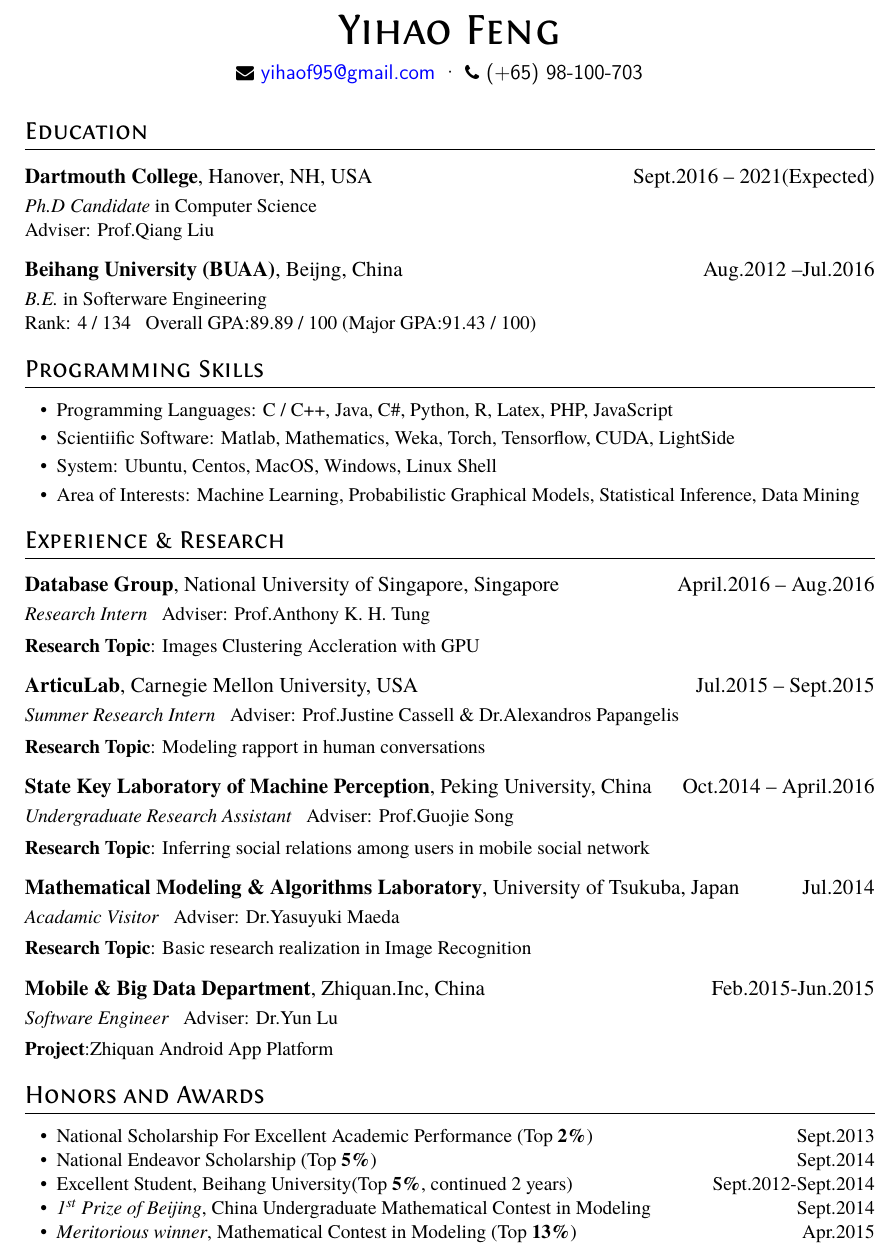
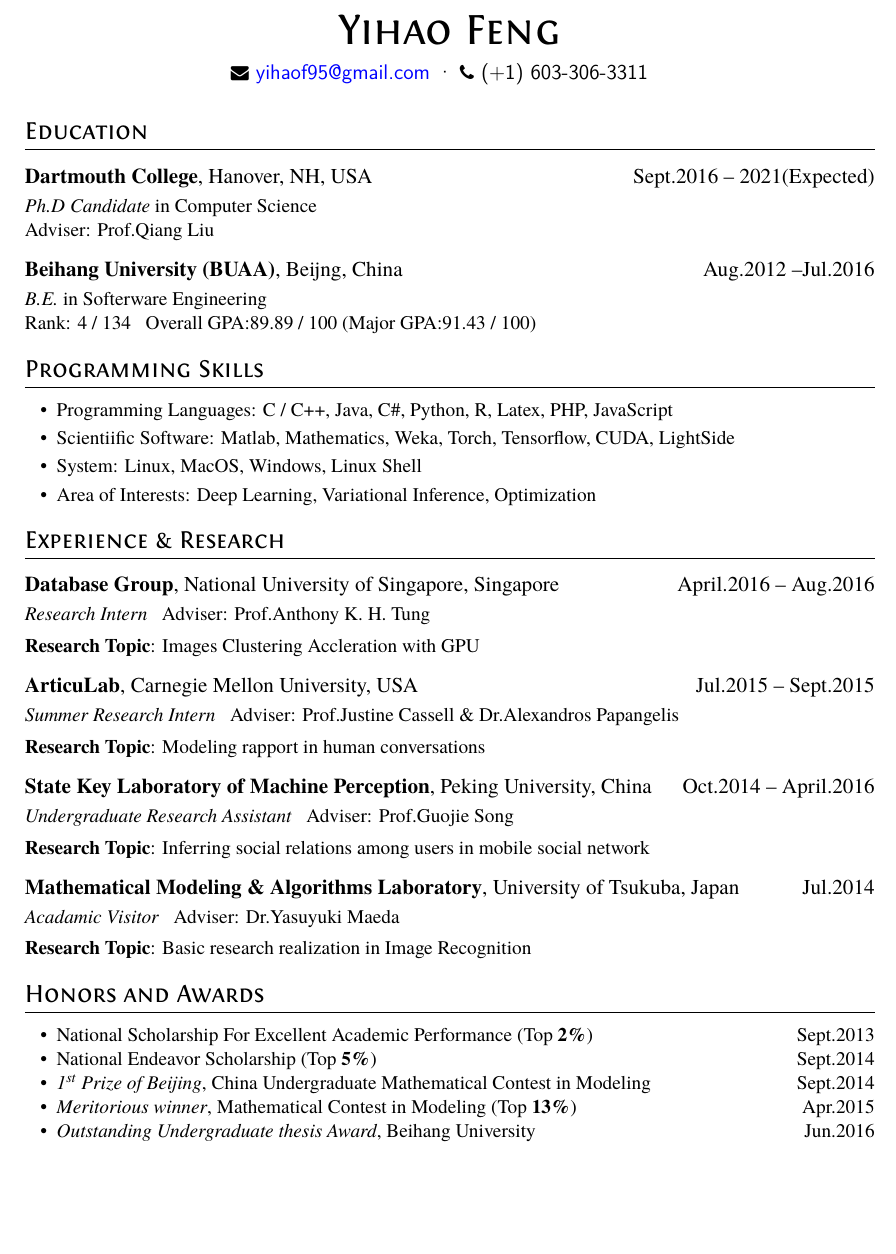
Before and after one commit to dagnaf/Curriculum-Vitae, a LaTeX CV (resume.tex): part of page 1 of 2 before the commit and part of the page after it, cut so that both start at the same text, the shorter picture padded with empty space. Compiled offline with XeLaTeX.

Commit message:
update resume

```diff
--- a/resume.tex
+++ b/resume.tex
@@ -9,7 +9,7 @@
 \name{Yihao Feng}
 
 
-\contactInfo{\href{mailto:yihaof95@gmail.com}{yihaof95@gmail.com}}{(+65) 98-100-703}{}
+\contactInfo{\href{mailto:yihaof95@gmail.com}{yihaof95@gmail.com}}{(+1) 603-306-3311}{}
 %keep the last empty braces!
 
 %
@@ -36,8 +36,8 @@ Rank: 4 / 134 \ \  Overall GPA:89.89 / 100 (Major GPA:91.43 / 100)
 \begin{itemize}[parsep=0.5ex]
   \item Programming Languages: C / C++, Java, C\#, Python, R, Latex, PHP, JavaScript
   \item Scientiific Software: Matlab, Mathematics, Weka, Torch, Tensorflow, CUDA, LightSide
-  \item System: Ubuntu, Centos, MacOS, Windows, Linux Shell
-  \item Area of Interests: Machine Learning, Probabilistic Graphical Models, Statistical Inference, Data Mining
+  \item System: Linux, MacOS, Windows, Linux Shell
+  \item Area of Interests: Deep Learning, Variational Inference, Optimization
 \end{itemize}
 
 
@@ -89,10 +89,10 @@ Rank: 4 / 134 \ \  Overall GPA:89.89 / 100 (Major GPA:91.43 / 100)
 
 
 
-\datedsubsection{\textbf{Mobile \& Big Data Department}, Zhiquan.Inc, China}{Feb.2015-Jun.2015}
-\role{Software Engineer}{Adviser: Dr.Yun Lu}
+% \datedsubsection{\textbf{Mobile \& Big Data Department}, Zhiquan.Inc, China}{Feb.2015-Jun.2015}
+% \role{Software Engineer}{Adviser: Dr.Yun Lu}
 
-\textbf{Project}:Zhiquan Android App Platform
+% \textbf{Project}:Zhiquan Android App Platform
 
 % \begin{itemize}
 % \item Built the IM chat and social relation part of the Android App.
@@ -157,12 +157,11 @@ Rank: 4 / 134 \ \  Overall GPA:89.89 / 100 (Major GPA:91.43 / 100)
 
 \item \datedline{National Scholarship For Excellent Academic Performance (Top \textbf{2\%})}{Sept.2013}
 \item \datedline{National Endeavor Scholarship (Top \textbf{5\%})}{Sept.2014}
-\item \datedline{Excellent Student, Beihang University(Top \textbf{5\%}, continued 2 years)}{Sept.2012-Sept.2014}
 \item \datedline{\textit{\nth{1} Prize of Beijing}, China Undergraduate Mathematical Contest in Modeling}{Sept.2014}
+
 %\item \datedline{\textit{\nth{2} Prize}, Mathematics Competitions of Beihang University}{Jun.2013}
-
-
 \item \datedline{\textit{Meritorious winner}, Mathematical Contest in Modeling (Top \textbf{13\%})}{Apr.2015}
+\item \datedline{\textit{Outstanding Undergraduate thesis Award}, Beihang University}{Jun.2016}
 \end{itemize}
 
 
```
Also changed, not shown: resume.pdf.
